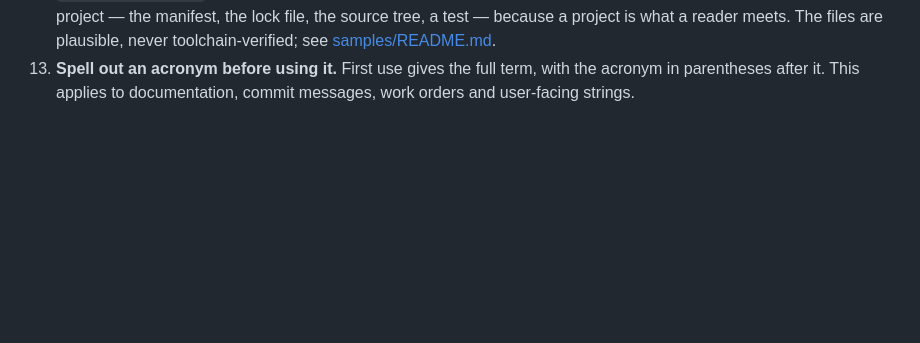
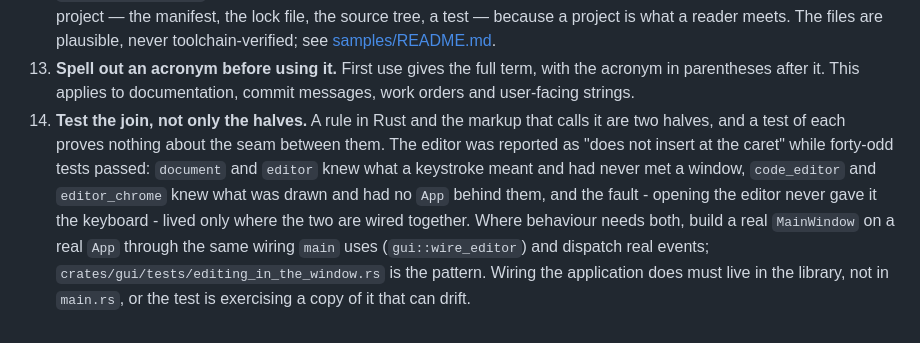
Before and after one commit to StewartScottRogers/RepoSphereExplorer, a Markdown page: CLAUDE.md, the part around the change. GitHub-like rendering; blank space fills up the shorter version.

Commit message:
docs: test the join, not only the halves
The editor was reported as "does not insert at the caret" while
forty-odd tests passed. `document` and `editor` knew what a keystroke
meant and had never met a window; `code_editor` and `editor_chrome`
knew what was drawn and had no `App` behind them. The fault - opening
the editor never gave it the keyboard - lived only where the two are
wired together, which nothing tested.

Rule 14 says where that kind of behaviour has to be tested, and names
the pattern that found it. It also says the wiring must live in the
library rather than in `main.rs`, because a test that wires a window up
itself is exercising a copy that can drift from what the application
does.

Co-Authored-By: Claude Opus 5 <noreply@anthropic.com>
Claude-Session: https://claude.ai/code/session_01D1ddaDsBwD5DckXvRc9AEN

```diff
--- a/CLAUDE.md
+++ b/CLAUDE.md
@@ -109,3 +109,16 @@ and what it would take to revisit them.
 13. **Spell out an acronym before using it.** First use gives the full term,
     with the acronym in parentheses after it. This applies to documentation,
     commit messages, work orders and user-facing strings.
+14. **Test the join, not only the halves.** A rule in Rust and the markup
+    that calls it are two halves, and a test of each proves nothing about
+    the seam between them. The editor was reported as "does not insert at
+    the caret" while forty-odd tests passed: `document` and `editor` knew
+    what a keystroke meant and had never met a window, `code_editor` and
+    `editor_chrome` knew what was drawn and had no `App` behind them, and
+    the fault - opening the editor never gave it the keyboard - lived only
+    where the two are wired together. Where behaviour needs both, build a
+    real `MainWindow` on a real `App` through the same wiring `main` uses
+    (`gui::wire_editor`) and dispatch real events;
+    `crates/gui/tests/editing_in_the_window.rs` is the pattern. Wiring the
+    application does must live in the library, not in `main.rs`, or the
+    test is exercising a copy of it that can drift.
```
